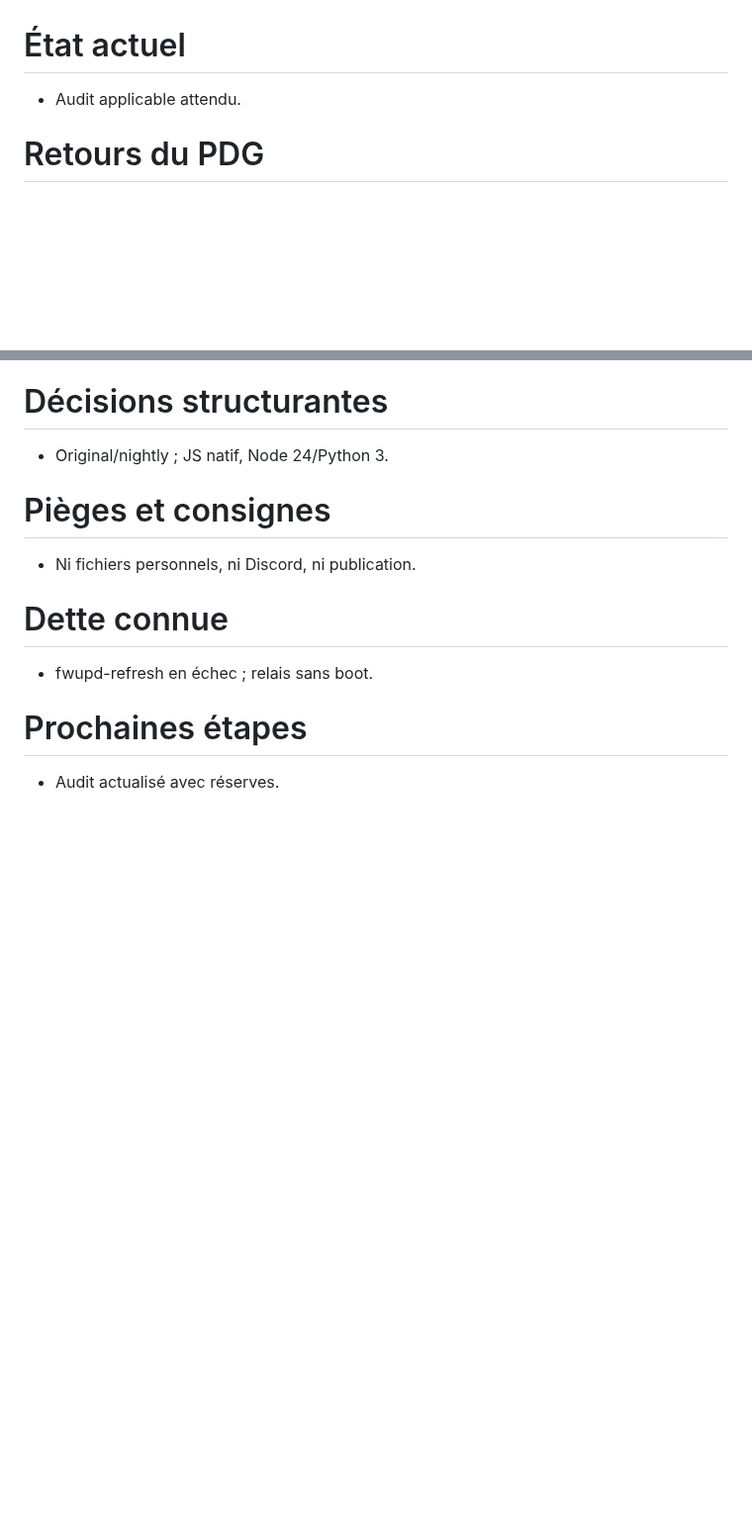
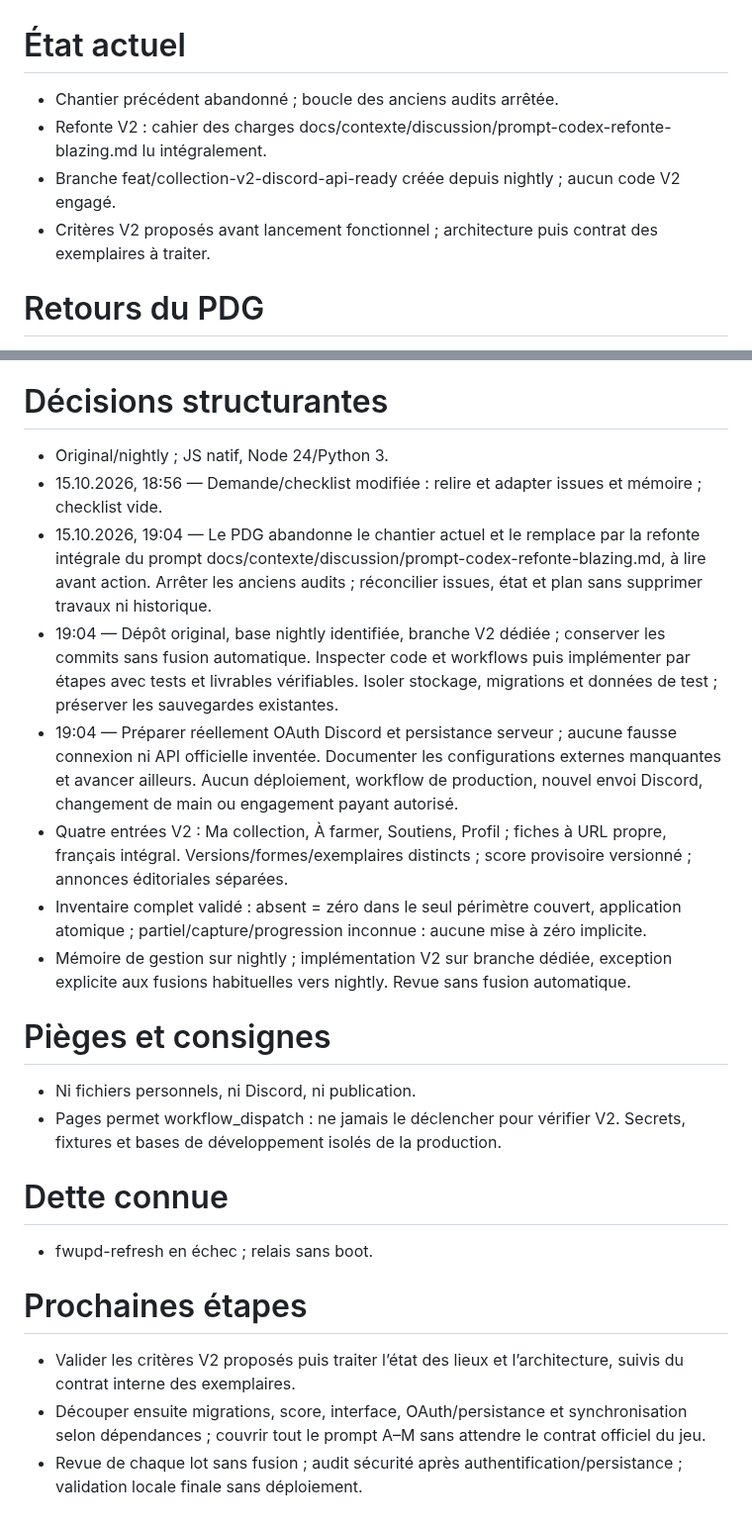
Before and after one commit to arosaRe/naruto-blazing-revival, a Markdown page: etat.md, 2 parts joined by grey strips. Shown at 99% size. GitHub-like rendering; blank space fills up the shorter version.

Commit message:
docs: reorienter la gestion vers la refonte V2 isolee

```diff
--- a/etat.md
+++ b/etat.md
@@ -1,5 +1,8 @@
 # État actuel
-- Audit applicable attendu.
+- Chantier précédent abandonné ; boucle des anciens audits arrêtée.
+- Refonte V2 : cahier des charges docs/contexte/discussion/prompt-codex-refonte-blazing.md lu intégralement.
+- Branche feat/collection-v2-discord-api-ready créée depuis nightly ; aucun code V2 engagé.
+- Critères V2 proposés avant lancement fonctionnel ; architecture puis contrat des exemplaires à traiter.
 
 # Retours du PDG
 **14.10.2026**
@@ -49,12 +52,22 @@
 
 # Décisions structurantes
 - Original/nightly ; JS natif, Node 24/Python 3.
+- 15.10.2026, 18:56 — Demande/checklist modifiée : relire et adapter issues et mémoire ; checklist vide.
+- 15.10.2026, 19:04 — Le PDG abandonne le chantier actuel et le remplace par la refonte intégrale du prompt docs/contexte/discussion/prompt-codex-refonte-blazing.md, à lire avant action. Arrêter les anciens audits ; réconcilier issues, état et plan sans supprimer travaux ni historique.
+- 19:04 — Dépôt original, base nightly identifiée, branche V2 dédiée ; conserver les commits sans fusion automatique. Inspecter code et workflows puis implémenter par étapes avec tests et livrables vérifiables. Isoler stockage, migrations et données de test ; préserver les sauvegardes existantes.
+- 19:04 — Préparer réellement OAuth Discord et persistance serveur ; aucune fausse connexion ni API officielle inventée. Documenter les configurations externes manquantes et avancer ailleurs. Aucun déploiement, workflow de production, nouvel envoi Discord, changement de main ou engagement payant autorisé.
+- Quatre entrées V2 : Ma collection, À farmer, Soutiens, Profil ; fiches à URL propre, français intégral. Versions/formes/exemplaires distincts ; score provisoire versionné ; annonces éditoriales séparées.
+- Inventaire complet validé : absent = zéro dans le seul périmètre couvert, application atomique ; partiel/capture/progression inconnue : aucune mise à zéro implicite.
+- Mémoire de gestion sur nightly ; implémentation V2 sur branche dédiée, exception explicite aux fusions habituelles vers nightly. Revue sans fusion automatique.
 
 # Pièges et consignes
 - Ni fichiers personnels, ni Discord, ni publication.
+- Pages permet workflow_dispatch : ne jamais le déclencher pour vérifier V2. Secrets, fixtures et bases de développement isolés de la production.
 
 # Dette connue
 - fwupd-refresh en échec ; relais sans boot.
 
 # Prochaines étapes
-- Audit actualisé avec réserves.
+- Valider les critères V2 proposés puis traiter l’état des lieux et l’architecture, suivis du contrat interne des exemplaires.
+- Découper ensuite migrations, score, interface, OAuth/persistance et synchronisation selon dépendances ; couvrir tout le prompt A–M sans attendre le contrat officiel du jeu.
+- Revue de chaque lot sans fusion ; audit sécurité après authentification/persistance ; validation locale finale sans déploiement.
```
Also changed, not shown: journal.md (+2 -0 lines).
